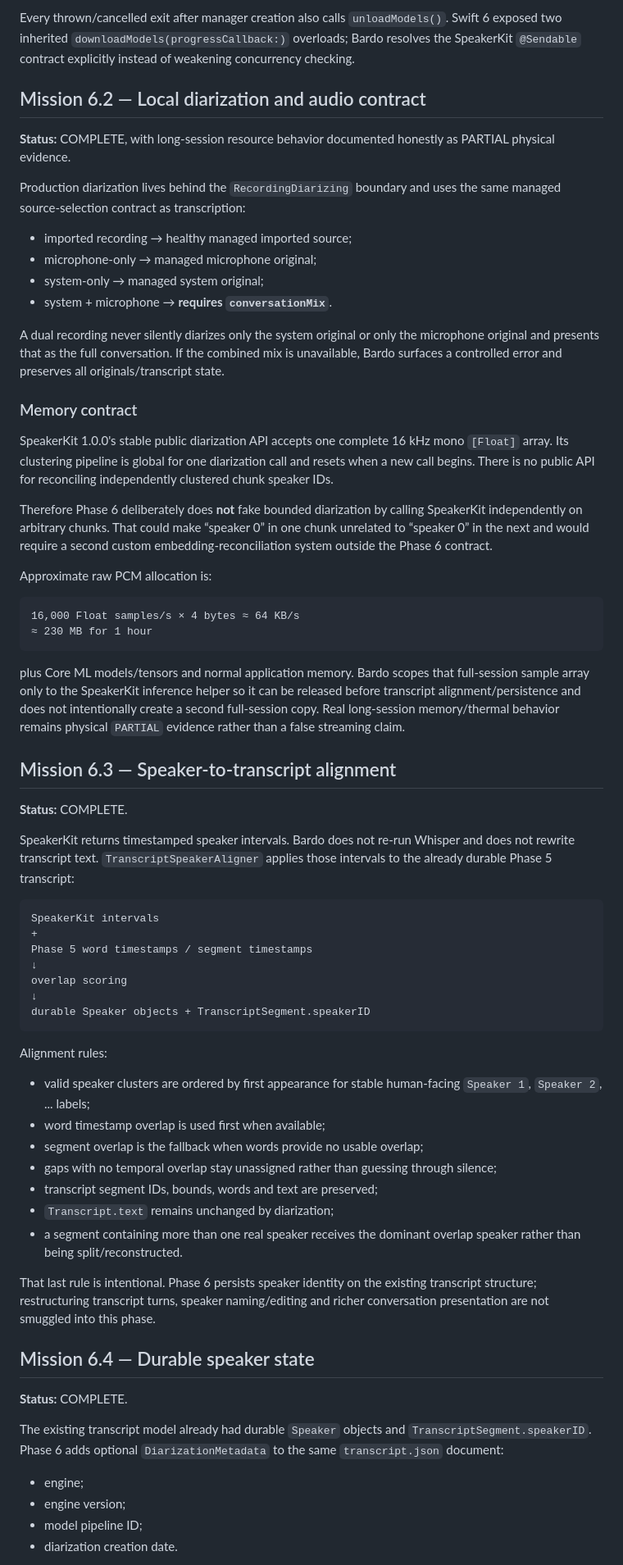
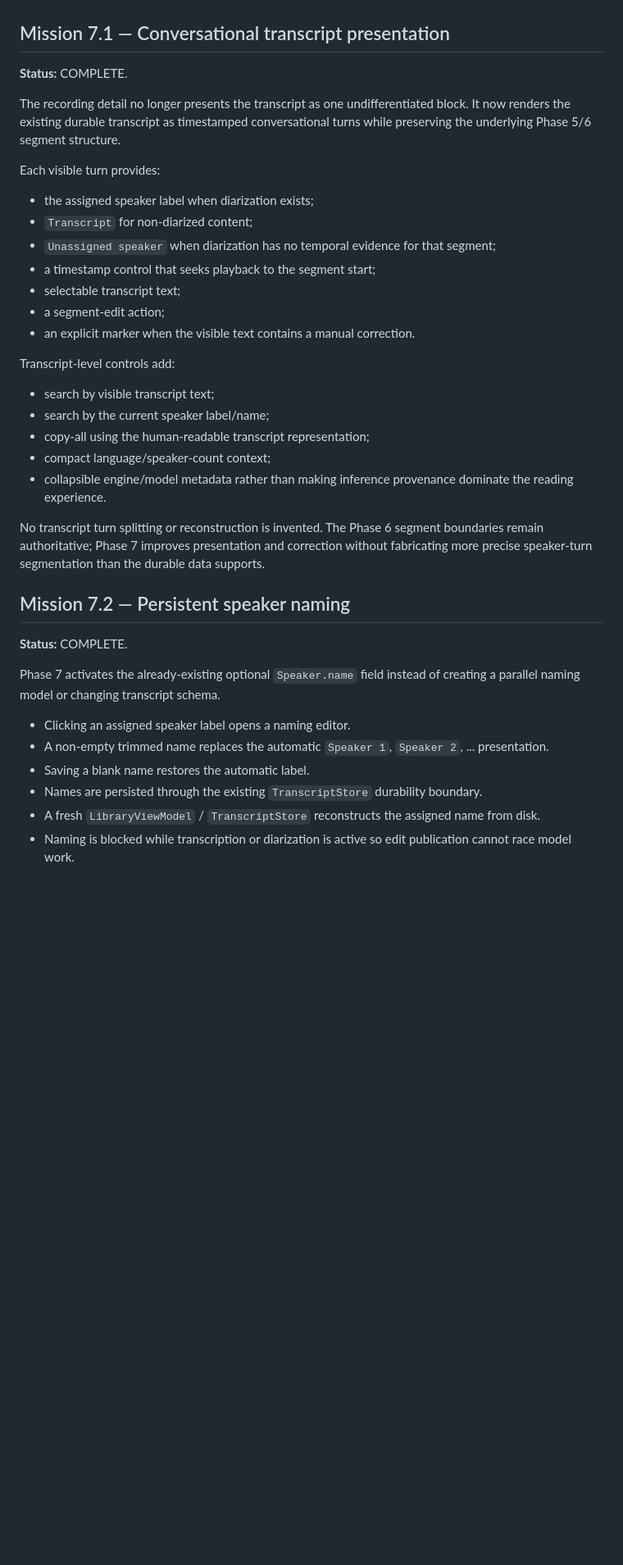
Before and after one commit to maxavend/bardo, a Markdown page: PROJECT_STATE.md, the part around one of its changes. Shown at 82% size. Drawn GitHub-style; blank space fills up the shorter version.

````diff
--- a/PROJECT_STATE.md
+++ b/PROJECT_STATE.md
@@ -65,69 +29,39 @@ create manager
-Every thrown/cancelled exit after manager creation also calls `unloadModels()`. Swift 6 exposed two inherited `downloadModels(progressCallback:)` overloads; Bardo resolves the SpeakerKit `@Sendable` contract explicitly instead of weakening concurrency checking.
-
-## Mission 6.2 — Local diarization and audio contract
-
-**Status:** COMPLETE, with long-session resource behavior documented honestly as PARTIAL physical evidence.
-
-Production diarization lives behind the `RecordingDiarizing` boundary and uses the same managed source-selection contract as transcription:
-
-- imported recording → healthy managed imported source;
-- microphone-only → managed microphone original;
-- system-only → managed system original;
-- system + microphone → **requires `conversationMix`**.
-
-A dual recording never silently diarizes only the system original or only the microphone original and presents that as the full conversation. If the combined mix is unavailable, Bardo surfaces a controlled error and preserves all originals/transcript state.
-
-### Memory contract
-
-SpeakerKit 1.0.0's stable public diarization API accepts one complete 16 kHz mono `[Float]` array. Its clustering pipeline is global for one diarization call and resets when a new call begins. There is no public API for reconciling independently clustered chunk speaker IDs.
-
-Therefore Phase 6 deliberately does **not** fake bounded diarization by calling SpeakerKit independently on arbitrary chunks. That could make “speaker 0” in one chunk unrelated to “speaker 0” in the next and would require a second custom embedding-reconciliation system outside the Phase 6 contract.
-
-Approximate raw PCM allocation is:
-
-```text
-16,000 Float samples/s × 4 bytes ≈ 64 KB/s
-≈ 230 MB for 1 hour
-```
-
-plus Core ML models/tensors and normal application memory. Bardo scopes that full-session sample array only to the SpeakerKit inference helper so it can be released before transcript alignment/persistence and does not intentionally create a second full-session copy. Real long-session memory/thermal behavior remains physical `PARTIAL` evidence rather than a false streaming claim.
-
-## Mission 6.3 — Speaker-to-transcript alignment
+## Mission 7.1 — Conversational transcript presentation
 
 **Status:** COMPLETE.
 
-SpeakerKit returns timestamped speaker intervals. Bardo does not re-run Whisper and does not rewrite transcript text. `TranscriptSpeakerAligner` applies those intervals to the already durable Phase 5 transcript:
+The recording detail no longer presents the transcript as one undifferentiated block. It now renders the existing durable transcript as timestamped conversational turns while preserving the underlying Phase 5/6 segment structure.
 
-```text
-SpeakerKit intervals
-+
-Phase 5 word timestamps / segment timestamps
-↓
-overlap scoring
-↓
-durable Speaker objects + TranscriptSegment.speakerID
-```
+Each visible turn provides:
 
-Alignment rules:
+- the assigned speaker label when diarization exists;
+- `Transcript` for non-diarized content;
+- `Unassigned speaker` when diarization has no temporal evidence for that segment;
+- a timestamp control that seeks playback to the segment start;
+- selectable transcript text;
+- a segment-edit action;
+- an explicit marker when the visible text contains a manual correction.
 
-- valid speaker clusters are ordered by first appearance for stable human-facing `Speaker 1`, `Speaker 2`, ... labels;
-- word timestamp overlap is used first when available;
-- segment overlap is the fallback when words provide no usable overlap;
-- gaps with no temporal overlap stay unassigned rather than guessing through silence;
-- transcript segment IDs, bounds, words and text are preserved;
-- `Transcript.text` remains unchanged by diarization;
-- a segment containing more than one real speaker receives the dominant overlap speaker rather than being split/reconstructed.
+Transcript-level controls add:
 
-That last rule is intentional. Phase 6 persists speaker identity on the existing transcript structure; restructuring transcript turns, speaker naming/editing and richer conversation presentation are not smuggled into this phase.
+- search by visible transcript text;
+- search by the current speaker label/name;
+- copy-all using the human-readable transcript representation;
+- compact language/speaker-count context;
+- collapsible engine/model metadata rather than making inference provenance dominate the reading experience.
 
-## Mission 6.4 — Durable speaker state
+No transcript turn splitting or reconstruction is invented. The Phase 6 segment boundaries remain authoritative; Phase 7 improves presentation and correction without fabricating more precise speaker-turn segmentation than the durable data supports.
+
+## Mission 7.2 — Persistent speaker naming
 
 **Status:** COMPLETE.
 
-The existing transcript model already had durable `Speaker` objects and `TranscriptSegment.speakerID`. Phase 6 adds optional `DiarizationMetadata` to the same `transcript.json` document:
+Phase 7 activates the already-existing optional `Speaker.name` field instead of creating a parallel naming model or changing transcript schema.
 
-- engine;
-- engine version;
-- model pipeline ID;
-- diarization creation date.
+- Clicking an assigned speaker label opens a naming editor.
+- A non-empty trimmed name replaces the automatic `Speaker 1`, `Speaker 2`, ... presentation.
+- Saving a blank name restores the automatic label.
+- Names are persisted through the existing `TranscriptStore` durability boundary.
+- A fresh `LibraryViewModel` / `TranscriptStore` reconstructs the assigned name from disk.
+- Naming is blocked while transcription or diarization is active so edit publication cannot race model work.
 
````
Also changed, not shown: other parts of PROJECT_STATE.md (+126 -141 lines).
